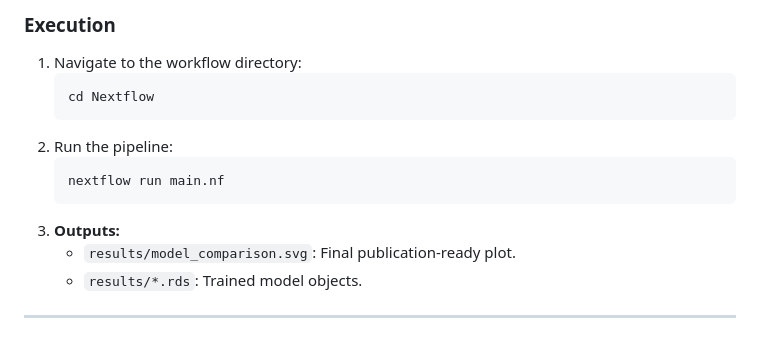
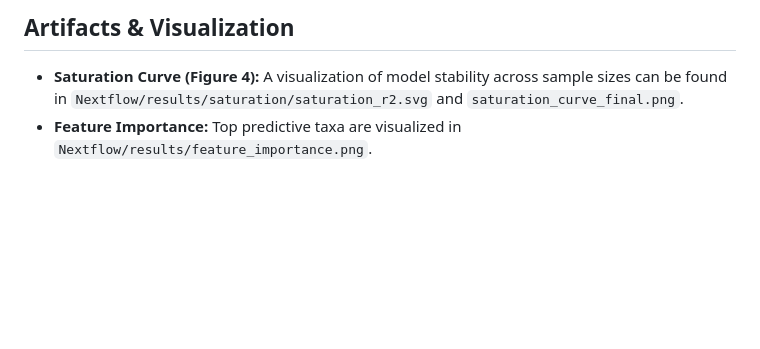
Before and after one commit to Sadia12345/Microbiome_BMI_Thesis_Nextflow, a Markdown page: README.md, the part around one of its changes. Rendered like a GitHub page; blank space fills up the shorter version.

````diff
--- a/README.md
+++ b/README.md
@@ -59,14 +54,3 @@ We benchmarked three distinct algorithms to evaluate performance trade-offs:
-### Execution
-1.  Navigate to the workflow directory:
-    ```bash
-    cd Nextflow
-    ```
-2.  Run the pipeline:
-    ```bash
-    nextflow run main.nf
-    ```
-3.  **Outputs:**
-    *   `results/model_comparison.svg`: Final publication-ready plot.
-    *   `results/*.rds`: Trained model objects.
-
----
+## Artifacts & Visualization
+- **Saturation Curve (Figure 4):** A visualization of model stability across sample sizes can be found in `Nextflow/results/saturation/saturation_r2.svg` and `saturation_curve_final.png`.
+- **Feature Importance:** Top predictive taxa are visualized in `Nextflow/results/feature_importance.png`.
````
Also changed, not shown: other parts of README.md (+43 -48 lines).
